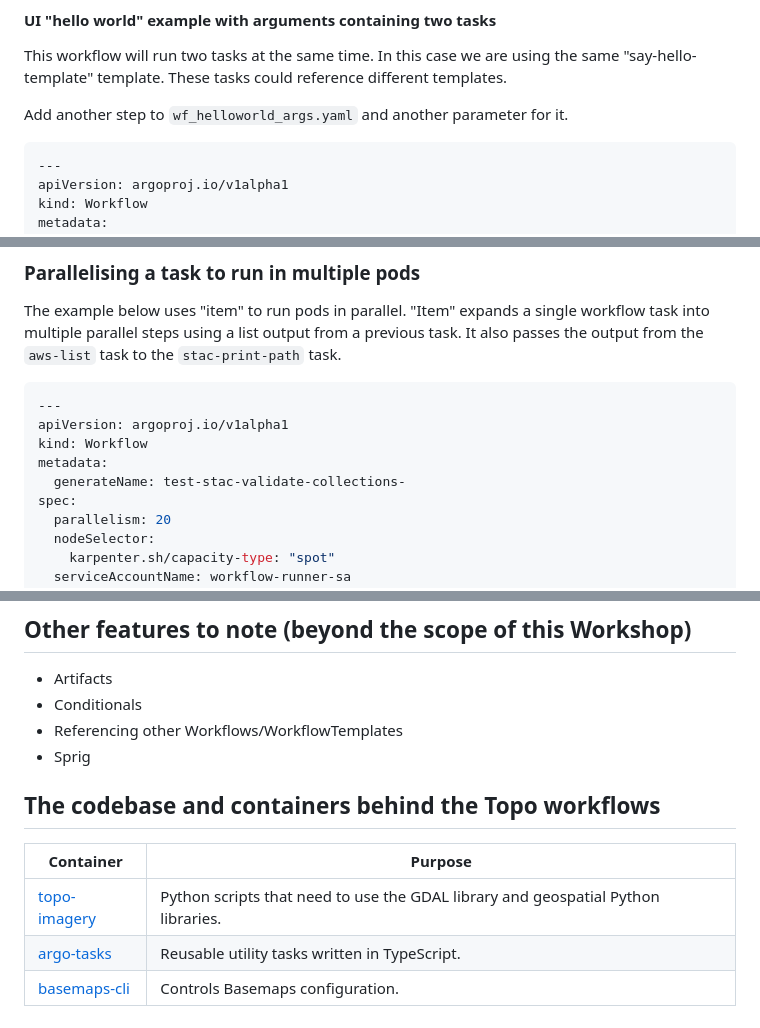
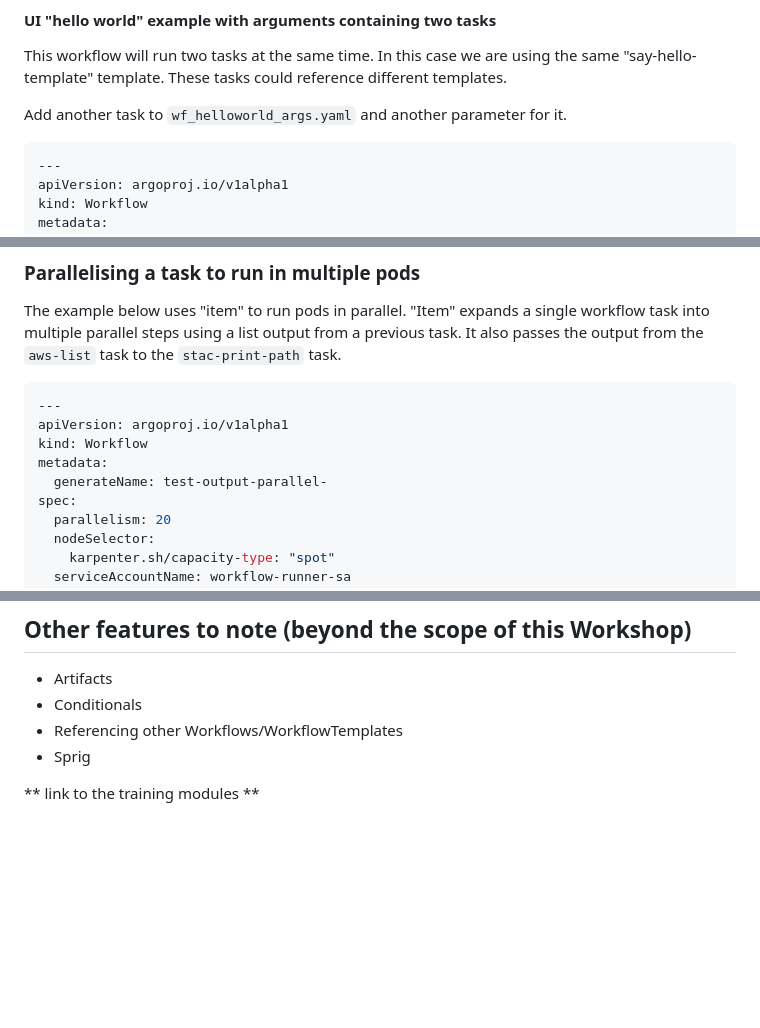
Before and after one commit to linz/topo-workflows, a Markdown page: docs/training/ARGO_WORKFLOWS.md, 3 parts joined by grey strips. GitHub-like rendering; blank space fills up the shorter version.

````diff
--- a/docs/training/ARGO_WORKFLOWS.md
+++ b/docs/training/ARGO_WORKFLOWS.md
@@ -227,7 +242,7 @@ The logs and events that are output by the Argo Workflows ecosystem are accessib
 
 This workflow will run two tasks at the same time. In this case we are using the same "say-hello-template" template. These tasks could reference different templates.
 
-Add another step to `wf_helloworld_args.yaml` and another parameter for it.
+Add another task to `wf_helloworld_args.yaml` and another parameter for it.
 
 ```yaml
 ---
@@ -343,7 +362,7 @@ The example below uses "item" to run pods in parallel. "Item" expands a single w
 apiVersion: argoproj.io/v1alpha1
 kind: Workflow
 metadata:
-  generateName: test-stac-validate-collections-
+  generateName: test-output-parallel-
 spec:
   parallelism: 20
   nodeSelector:
@@ -436,10 +457,4 @@ Go through the Standardising YAML file in more detail - any questions?
 - Referencing other Workflows/WorkflowTemplates
 - Sprig
 
-## The codebase and containers behind the Topo workflows
-
-| **Container**                                                                    | **Purpose**                                                                       |
-| -------------------------------------------------------------------------------- | --------------------------------------------------------------------------------- |
-| [topo-imagery](https://github.com/linz/topo-imagery/pkgs/container/topo-imagery) | Python scripts that need to use the GDAL library and geospatial Python libraries. |
-| [argo-tasks](https://github.com/linz/argo-tasks/pkgs/container/argo-tasks)       | Reusable utility tasks written in TypeScript.                                     |
-| [basemaps-cli](https://github.com/linz/basemaps/pkgs/container/basemaps%2Fcli)   | Controls Basemaps configuration.                                                  |
+** link to the training modules **
````
Also changed, not shown: other parts of docs/training/ARGO_WORKFLOWS.md (+37 -16 lines), docs/training/pods.png, docs/training/workflow_ui.png (added), 6 other files.
